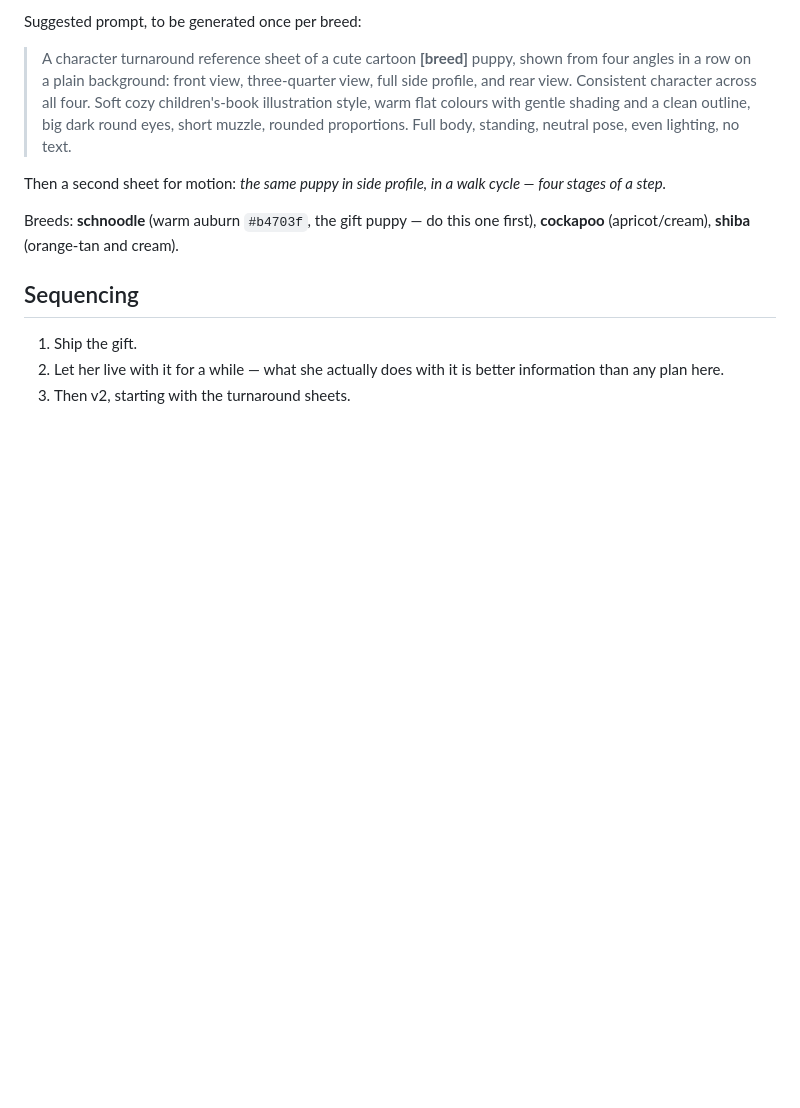
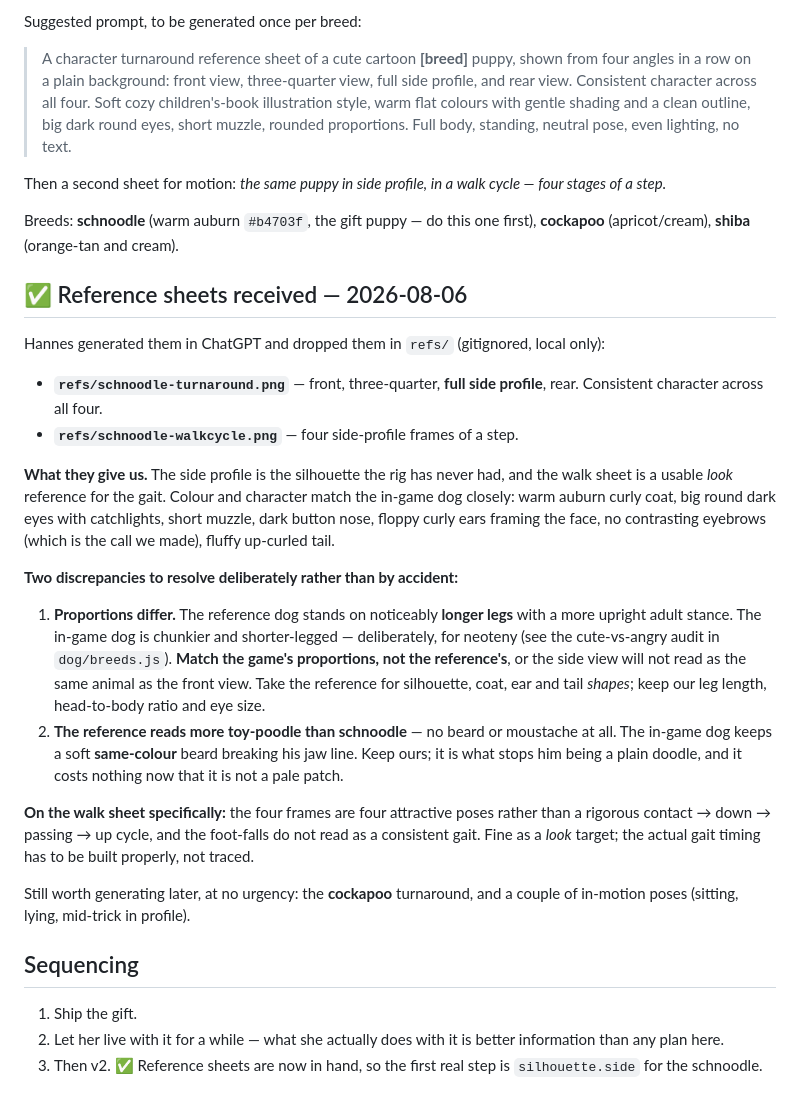
Before and after one commit to hannesroeckel/pocket-puppies, a Markdown page: docs/V2-PLAN.md, the part around the change. Drawn GitHub-style; blank space fills up the shorter version.

Commit message:
Record schnoodle reference sheets received; note proportion and beard discrepancies to resolve deliberately

```diff
--- a/docs/V2-PLAN.md
+++ b/docs/V2-PLAN.md
@@ -69,8 +69,42 @@ stages of a step.*
 Breeds: **schnoodle** (warm auburn `#b4703f`, the gift puppy — do this one first),
 **cockapoo** (apricot/cream), **shiba** (orange-tan and cream).
 
+## ✅ Reference sheets received — 2026-08-06
+
+Hannes generated them in ChatGPT and dropped them in `refs/` (gitignored, local only):
+
+- **`refs/schnoodle-turnaround.png`** — front, three-quarter, **full side profile**, rear.
+  Consistent character across all four.
+- **`refs/schnoodle-walkcycle.png`** — four side-profile frames of a step.
+
+**What they give us.** The side profile is the silhouette the rig has never had, and the walk
+sheet is a usable *look* reference for the gait. Colour and character match the in-game dog
+closely: warm auburn curly coat, big round dark eyes with catchlights, short muzzle, dark
+button nose, floppy curly ears framing the face, no contrasting eyebrows (which is the call
+we made), fluffy up-curled tail.
+
+**Two discrepancies to resolve deliberately rather than by accident:**
+
+1. **Proportions differ.** The reference dog stands on noticeably **longer legs** with a more
+   upright adult stance. The in-game dog is chunkier and shorter-legged — deliberately, for
+   neoteny (see the cute-vs-angry audit in `dog/breeds.js`). **Match the game's proportions,
+   not the reference's**, or the side view will not read as the same animal as the front view.
+   Take the reference for silhouette, coat, ear and tail *shapes*; keep our leg length,
+   head-to-body ratio and eye size.
+2. **The reference reads more toy-poodle than schnoodle** — no beard or moustache at all. The
+   in-game dog keeps a soft **same-colour** beard breaking his jaw line. Keep ours; it is what
+   stops him being a plain doodle, and it costs nothing now that it is not a pale patch.
+
+**On the walk sheet specifically:** the four frames are four attractive poses rather than a
+rigorous contact → down → passing → up cycle, and the foot-falls do not read as a consistent
+gait. Fine as a *look* target; the actual gait timing has to be built properly, not traced.
+
+Still worth generating later, at no urgency: the **cockapoo** turnaround, and a couple of
+in-motion poses (sitting, lying, mid-trick in profile).
+
 ## Sequencing
 1. Ship the gift.
 2. Let her live with it for a while — what she actually does with it is better information
    than any plan here.
-3. Then v2, starting with the turnaround sheets.
+3. Then v2. ✅ Reference sheets are now in hand, so the first real step is
+   `silhouette.side` for the schnoodle.
```
